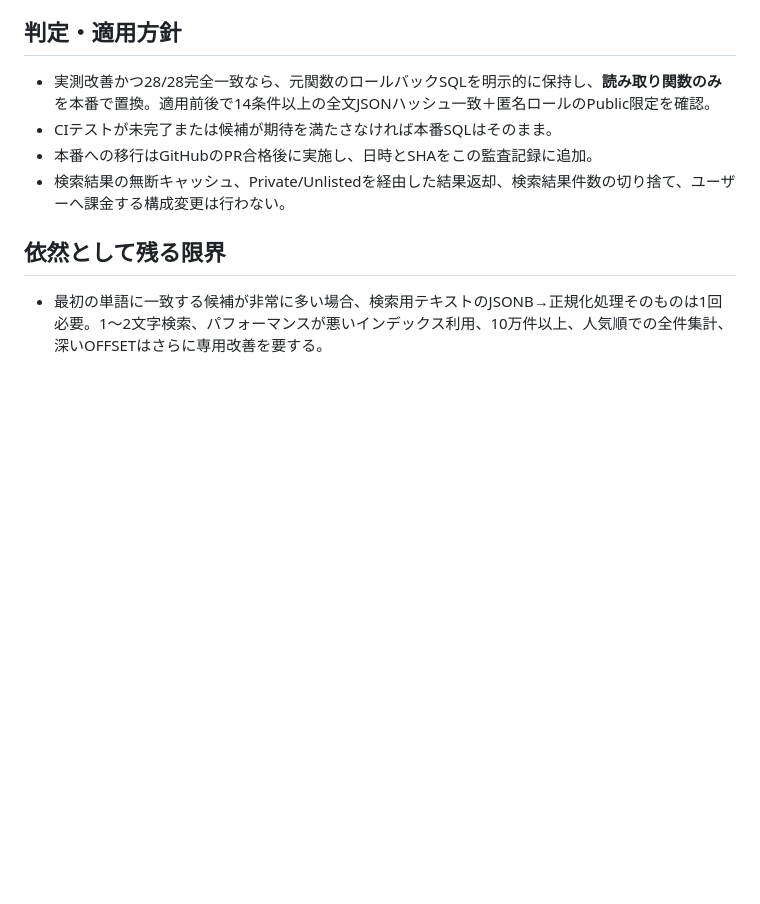
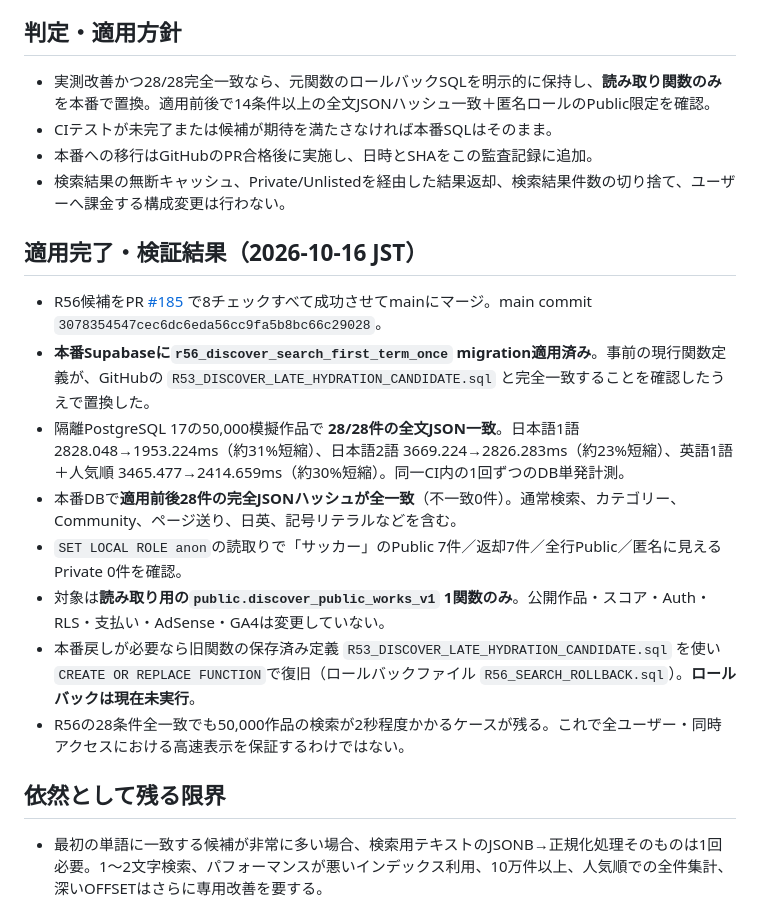
Before and after one commit to izu48625/goblin-prototype, a Markdown page: R56_SEARCH_OPTIMIZATION_AUDIT.md, the part around the change. GitHub-like rendering; blank space fills up the shorter version.

Commit message:
R56: record verified production cutover and 28-case parity

```diff
--- a/R56_SEARCH_OPTIMIZATION_AUDIT.md
+++ b/R56_SEARCH_OPTIMIZATION_AUDIT.md
@@ -36,6 +36,18 @@ R55隔離 PostgreSQL 17（模擬50,000作品・Public/Unlisted/Private混在）
 - 本番への移行はGitHubのPR合格後に実施し、日時とSHAをこの監査記録に追加。
 - 検索結果の無断キャッシュ、Private/Unlistedを経由した結果返却、検索結果件数の切り捨て、ユーザーへ課金する構成変更は行わない。
 
+
+## 適用完了・検証結果（2026-10-16 JST）
+
+- R56候補をPR [#185](https://github.com/izu48625/goblin-prototype/pull/185) で8チェックすべて成功させてmainにマージ。main commit `3078354547cec6dc6eda56cc9fa5b8bc66c29028`。
+- **本番Supabaseに`r56_discover_search_first_term_once` migration適用済み**。事前の現行関数定義が、GitHubの `R53_DISCOVER_LATE_HYDRATION_CANDIDATE.sql` と完全一致することを確認したうえで置換した。
+- 隔離PostgreSQL 17の50,000模擬作品で **28/28件の全文JSON一致**。日本語1語 2828.048→1953.224ms（約31%短縮）、日本語2語 3669.224→2826.283ms（約23%短縮）、英語1語＋人気順 3465.477→2414.659ms（約30%短縮）。同一CI内の1回ずつのDB単発計測。
+- 本番DBで**適用前後28件の完全JSONハッシュが全一致**（不一致0件）。通常検索、カテゴリー、Community、ページ送り、日英、記号リテラルなどを含む。
+- `SET LOCAL ROLE anon`の読取りで「サッカー」のPublic 7件／返却7件／全行Public／匿名に見えるPrivate 0件を確認。
+- 対象は**読み取り用の`public.discover_public_works_v1` 1関数のみ**。公開作品・スコア・Auth・RLS・支払い・AdSense・GA4は変更していない。
+- 本番戻しが必要なら旧関数の保存済み定義 `R53_DISCOVER_LATE_HYDRATION_CANDIDATE.sql` を使い`CREATE OR REPLACE FUNCTION`で復旧（ロールバックファイル `R56_SEARCH_ROLLBACK.sql`）。**ロールバックは現在未実行**。
+- R56の28条件全一致でも50,000作品の検索が2秒程度かかるケースが残る。これで全ユーザー・同時アクセスにおける高速表示を保証するわけではない。
+
 ## 依然として残る限界
 
 - 最初の単語に一致する候補が非常に多い場合、検索用テキストのJSONB→正規化処理そのものは1回必要。1〜2文字検索、パフォーマンスが悪いインデックス利用、10万件以上、人気順での全件集計、深いOFFSETはさらに専用改善を要する。
```
